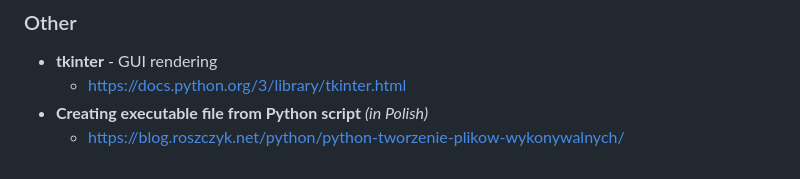
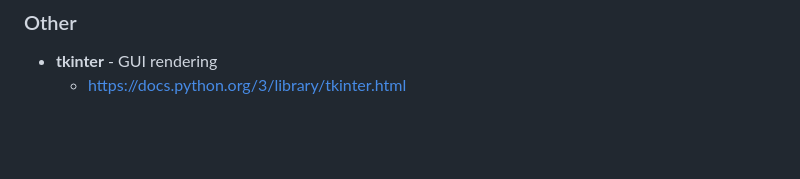
Before and after one commit to chmieladr/gan-image-style-translation, a Markdown page: README.md, the part around the change. Rendered like a GitHub page; blank space fills up the shorter version.

```diff
--- a/README.md
+++ b/README.md
@@ -101,5 +101,3 @@ This project wouldn't exist without the sources below. You can check them out fo
 ### Other
 - **tkinter** - GUI rendering
   - https://docs.python.org/3/library/tkinter.html
-- **Creating executable file from Python script** _(in Polish)_
-  - https://blog.roszczyk.net/python/python-tworzenie-plikow-wykonywalnych/
```
